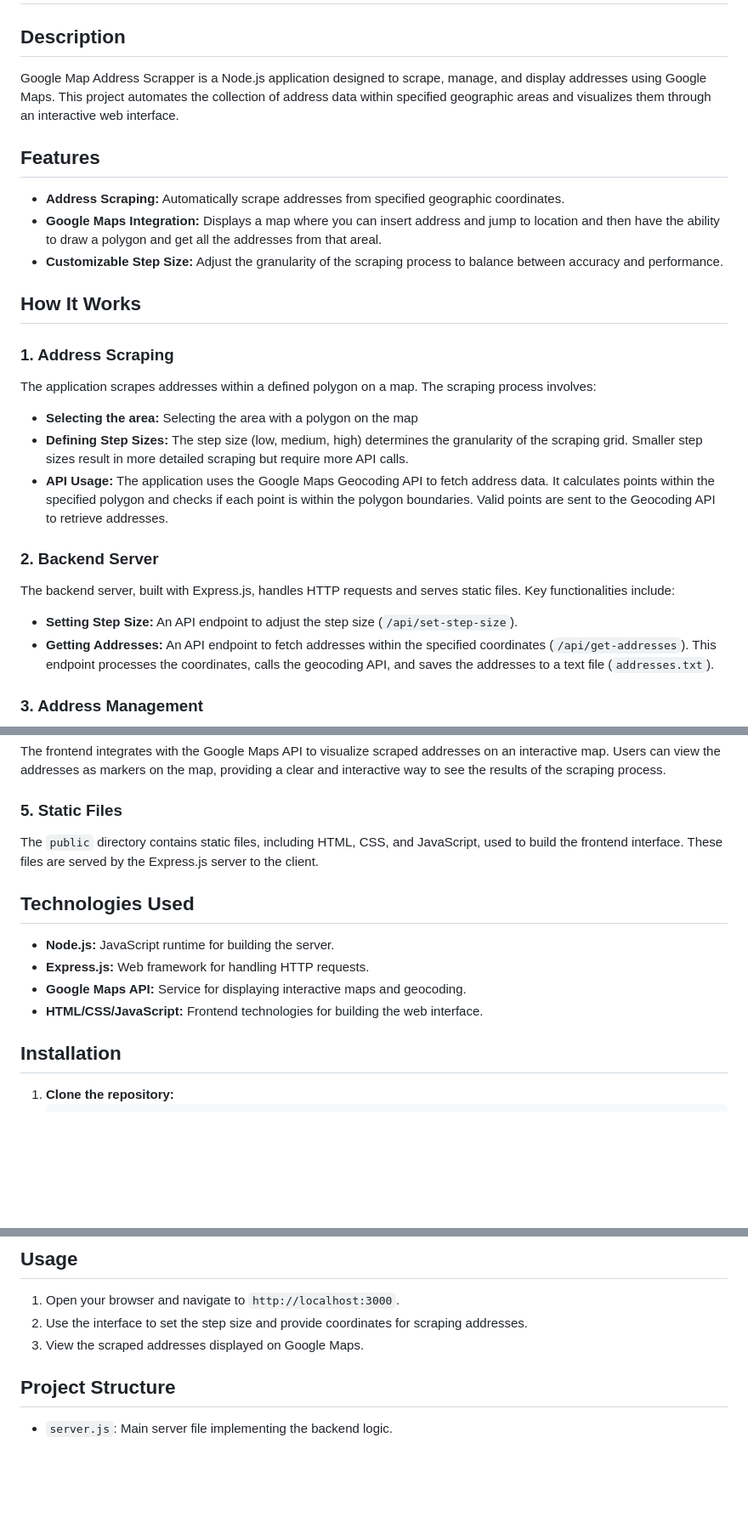
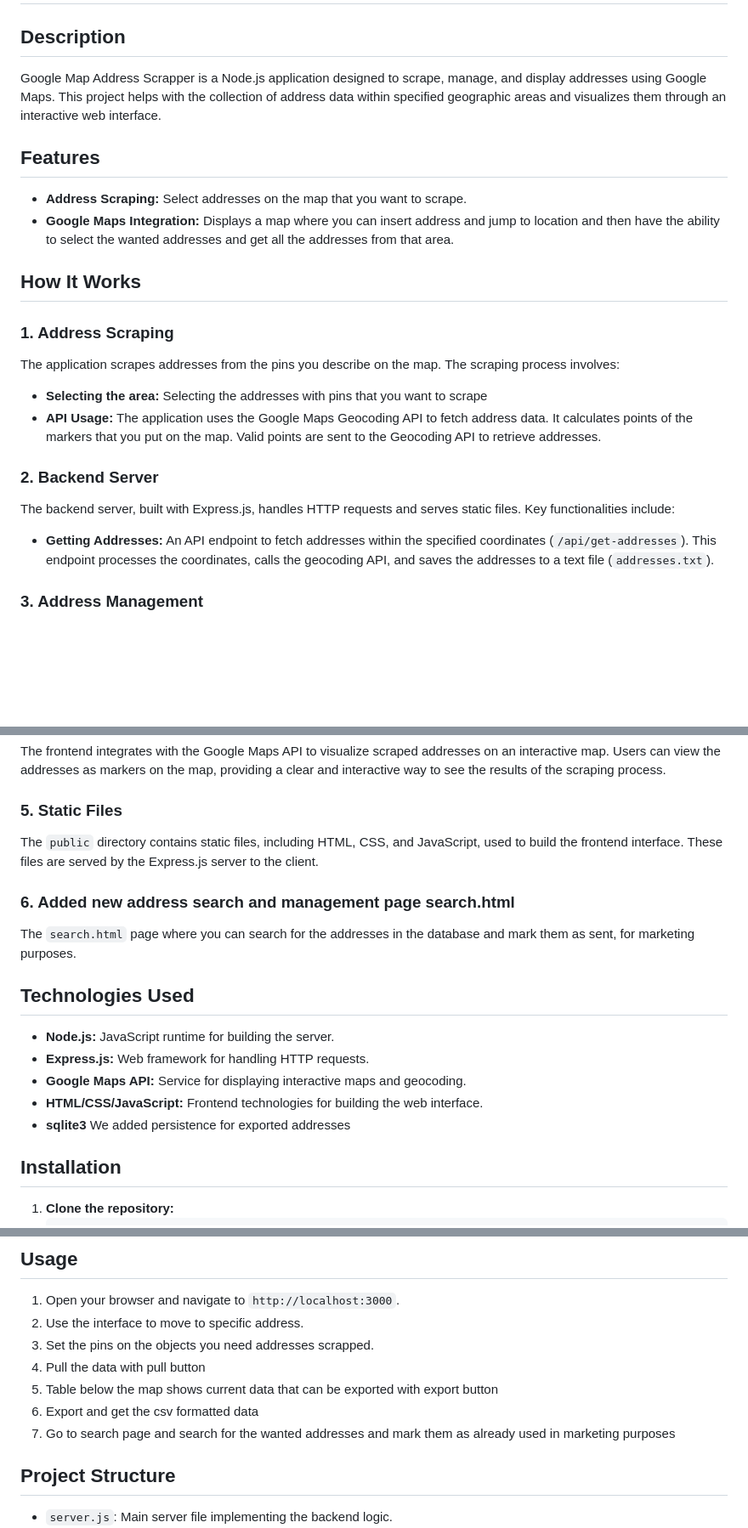
Before and after one commit to anastasrado/GoogleMapsScrapper, a Markdown page: README.md, 3 parts joined by grey strips. Shown: that part at 85% size. GitHub-like rendering; blank space fills up the shorter version.

Commit message:
Update README.md
Updated README

```diff
--- a/README.md
+++ b/README.md
@@ -1,26 +1,23 @@
 # Google Map Address Scrapper
 
 ## Description
-Google Map Address Scrapper is a Node.js application designed to scrape, manage, and display addresses using Google Maps. This project automates the collection of address data within specified geographic areas and visualizes them through an interactive web interface.
+Google Map Address Scrapper is a Node.js application designed to scrape, manage, and display addresses using Google Maps. This project helps with the collection of address data within specified geographic areas and visualizes them through an interactive web interface.
 
 ## Features
-- **Address Scraping:** Automatically scrape addresses from specified geographic coordinates.
-- **Google Maps Integration:** Displays a map where you can insert address and jump to location and then have the ability to draw a polygon and get all the addresses from that areal.
-- **Customizable Step Size:** Adjust the granularity of the scraping process to balance between accuracy and performance.
+- **Address Scraping:** Select addresses on the map that you want to scrape.
+- **Google Maps Integration:** Displays a map where you can insert address and jump to location and then have the ability to select the wanted addresses and get all the addresses from that area.
 
 ## How It Works
 
 ### 1. Address Scraping
-The application scrapes addresses within a defined polygon on a map. The scraping process involves:
+The application scrapes addresses from the pins you describe on the map. The scraping process involves:
 
-- **Selecting the area:** Selecting the area with a polygon on the map
-- **Defining Step Sizes:** The step size (low, medium, high) determines the granularity of the scraping grid. Smaller step sizes result in more detailed scraping but require more API calls.
-- **API Usage:** The application uses the Google Maps Geocoding API to fetch address data. It calculates points within the specified polygon and checks if each point is within the polygon boundaries. Valid points are sent to the Geocoding API to retrieve addresses.
+- **Selecting the area:** Selecting the addresses with pins that you want to scrape
+- **API Usage:** The application uses the Google Maps Geocoding API to fetch address data. It calculates points of the markers that you put on the map. Valid points are sent to the Geocoding API to retrieve addresses.
 
 ### 2. Backend Server
 The backend server, built with Express.js, handles HTTP requests and serves static files. Key functionalities include:
 
-- **Setting Step Size:** An API endpoint to adjust the step size (`/api/set-step-size`).
 - **Getting Addresses:** An API endpoint to fetch addresses within the specified coordinates (`/api/get-addresses`). This endpoint processes the coordinates, calls the geocoding API, and saves the addresses to a text file (`addresses.txt`).
 
 ### 3. Address Management
@@ -32,11 +29,15 @@ The frontend integrates with the Google Maps API to visualize scraped addresses
 ### 5. Static Files
 The `public` directory contains static files, including HTML, CSS, and JavaScript, used to build the frontend interface. These files are served by the Express.js server to the client.
 
+### 6. Added new address search and management page search.html
+The `search.html` page where you can search for the addresses in the database and mark them as sent, for marketing purposes.
+
 ## Technologies Used
 - **Node.js:** JavaScript runtime for building the server.
 - **Express.js:** Web framework for handling HTTP requests.
 - **Google Maps API:** Service for displaying interactive maps and geocoding.
 - **HTML/CSS/JavaScript:** Frontend technologies for building the web interface.
+- **sqlite3** We added persistence for exported addresses
 
 ## Installation
 
@@ -55,8 +56,12 @@ The `public` directory contains static files, including HTML, CSS, and JavaScrip
 
 ## Usage
 1. Open your browser and navigate to `http://localhost:3000`.
-2. Use the interface to set the step size and provide coordinates for scraping addresses.
-3. View the scraped addresses displayed on Google Maps.
+2. Use the interface to move to specific address.
+3. Set the pins on the objects you need addresses scrapped.
+4. Pull the data with pull button
+5. Table below the map shows current data that can be exported with export button
+6. Export and get the csv formatted data
+7. Go to search page and search for the wanted addresses and mark them as already used in marketing purposes
 
 ## Project Structure
 - `server.js`: Main server file implementing the backend logic.
```
